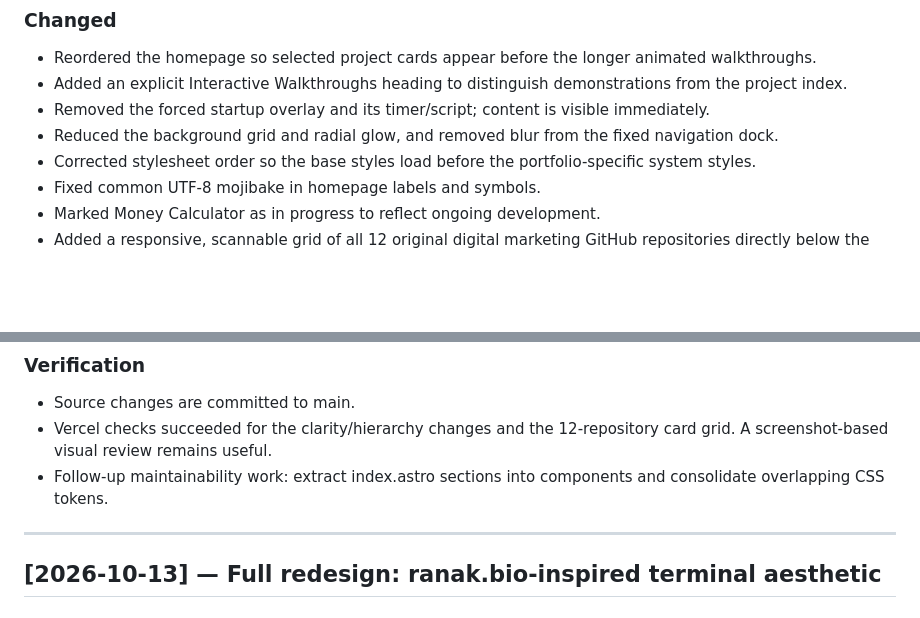
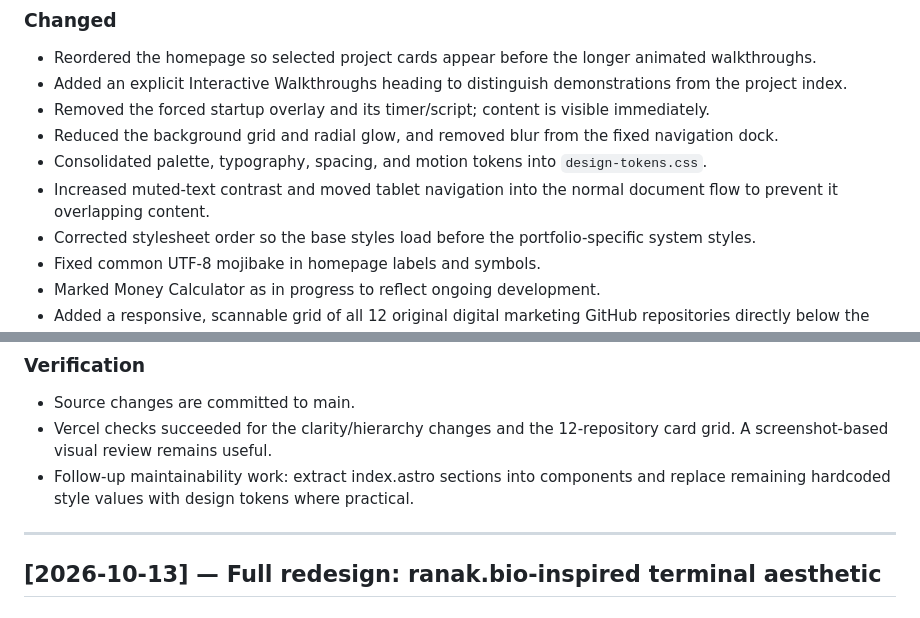
Before and after one commit to barshan94/portfolio, a Markdown page: CHANGELOG.md, 2 parts joined by grey strips. Drawn GitHub-style; blank space fills up the shorter version.

Commit message:
Document canonical tokens and responsive navigation

```diff
--- a/CHANGELOG.md
+++ b/CHANGELOG.md
@@ -12,6 +12,8 @@ The format is based on [Keep a Changelog](https://keepachangelog.com/).
 - Added an explicit Interactive Walkthroughs heading to distinguish demonstrations from the project index.
 - Removed the forced startup overlay and its timer/script; content is visible immediately.
 - Reduced the background grid and radial glow, and removed blur from the fixed navigation dock.
+- Consolidated palette, typography, spacing, and motion tokens into `design-tokens.css`.
+- Increased muted-text contrast and moved tablet navigation into the normal document flow to prevent it overlapping content.
 - Corrected stylesheet order so the base styles load before the portfolio-specific system styles.
 - Fixed common UTF-8 mojibake in homepage labels and symbols.
 - Marked Money Calculator as in progress to reflect ongoing development.
@@ -24,7 +26,7 @@ The format is based on [Keep a Changelog](https://keepachangelog.com/).
 ### Verification
 - Source changes are committed to main.
 - Vercel checks succeeded for the clarity/hierarchy changes and the 12-repository card grid. A screenshot-based visual review remains useful.
-- Follow-up maintainability work: extract index.astro sections into components and consolidate overlapping CSS tokens.
+- Follow-up maintainability work: extract index.astro sections into components and replace remaining hardcoded style values with design tokens where practical.
 
 ---
 
```
